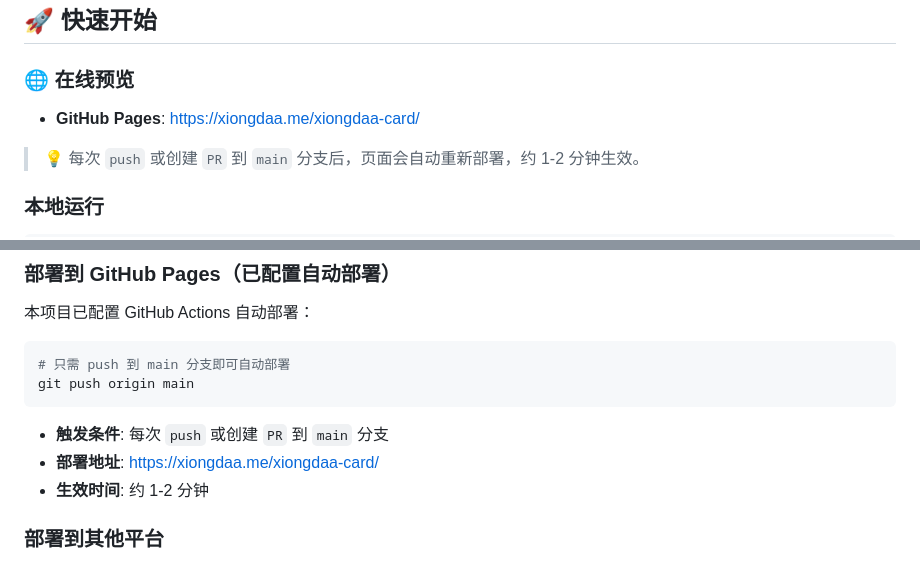
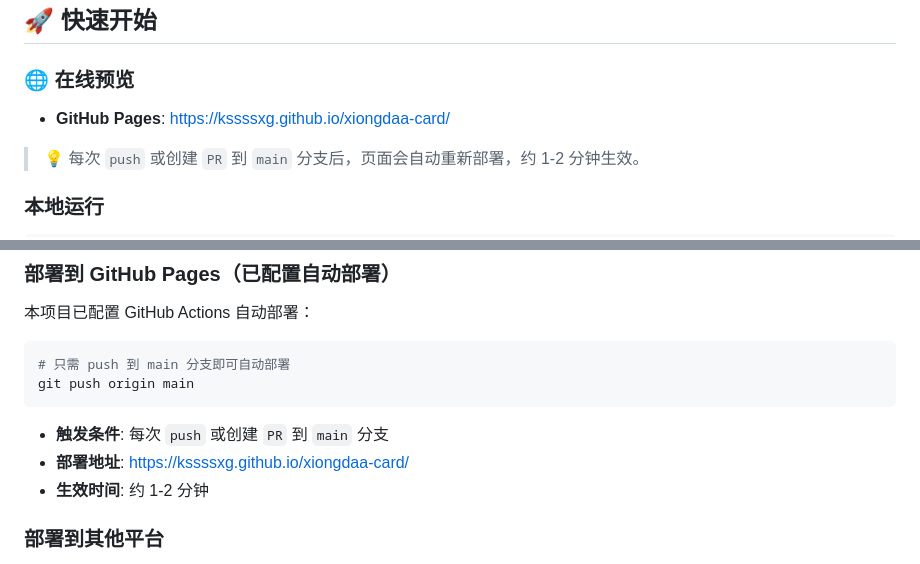
Before and after one commit to kssssxg/xiongdaa-card, a Markdown page: README.md, 2 parts joined by grey strips. Rendered like a GitHub page.

Commit message:
deploy: 0331a5284a5f9435e113e34c3f91fe607cb77659

````diff
--- a/README.md
+++ b/README.md
@@ -24,7 +24,7 @@
 
 ### 🌐 在线预览
 
-- **GitHub Pages**: https://xiongdaa.me/xiongdaa-card/
+- **GitHub Pages**: https://kssssxg.github.io/xiongdaa-card/
 
 > 💡 每次 `push` 或创建 `PR` 到 `main` 分支后，页面会自动重新部署，约 1-2 分钟生效。
 
@@ -45,7 +45,7 @@ git push origin main
 ```
 
 - **触发条件**: 每次 `push` 或创建 `PR` 到 `main` 分支
-- **部署地址**: https://xiongdaa.me/xiongdaa-card/
+- **部署地址**: https://kssssxg.github.io/xiongdaa-card/
 - **生效时间**: 约 1-2 分钟
 
 ### 部署到其他平台
````
